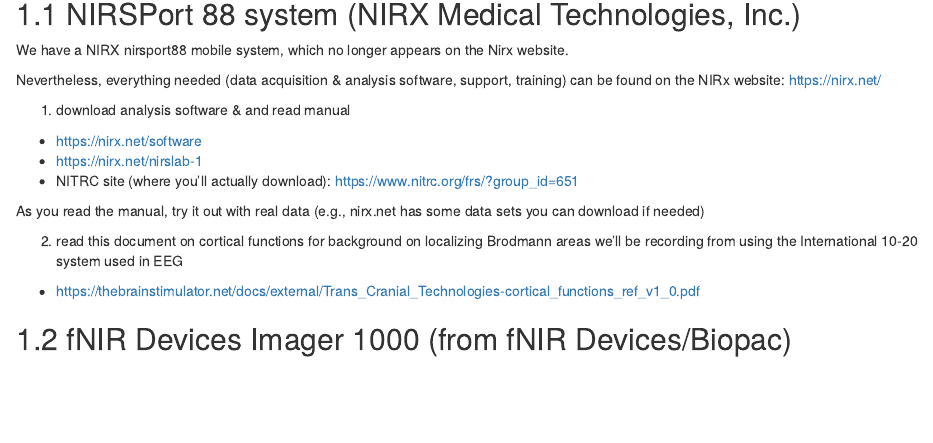
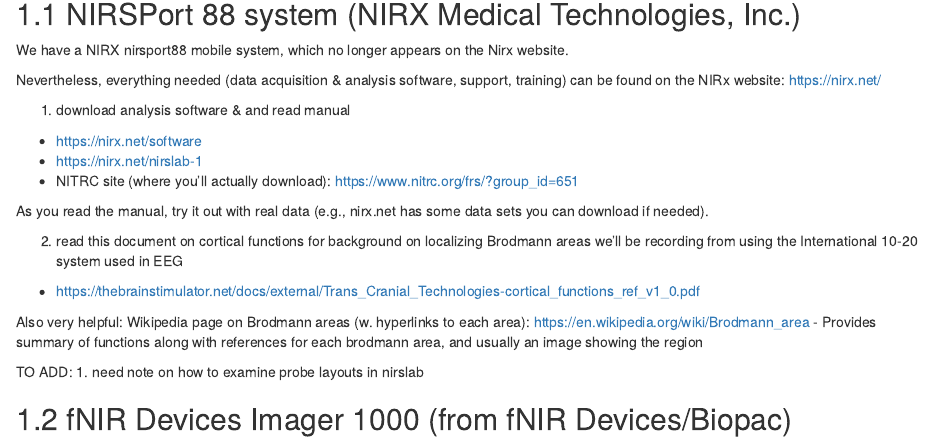
Before and after one commit to cbohil/lab_manual, an R Markdown document (05-fNIRS.Rmd): the page in a window 1100 px wide, from 80 px down. Rendered offline with R 4.5, knitr and Pandoc, with nearby package versions; drawn as R Markdown's standard HTML page in place of the format the file asks for.

Commit message:
added wikipedia note re brodmann areas

```diff
--- a/05-fNIRS.Rmd
+++ b/05-fNIRS.Rmd
@@ -12,13 +12,18 @@
 - https://nirx.net/nirslab-1
 - NITRC site (where you'll actually download): https://www.nitrc.org/frs/?group_id=651
 
-As you read the manual, try it out with real data (e.g., nirx.net has some data sets you can download if needed)
+As you read the manual, try it out with real data (e.g., nirx.net has some data sets you can download if needed).
+
 
 2. read this document on cortical functions for background on localizing Brodmann areas we'll be recording from using the International 10-20 system used in EEG
 - https://thebrainstimulator.net/docs/external/Trans_Cranial_Technologies-cortical_functions_ref_v1_0.pdf
 
+Also very helpful: Wikipedia page on Brodmann areas (w. hyperlinks to each area):
+https://en.wikipedia.org/wiki/Brodmann_area
+- Provides summary of functions along with references for each brodmann area, and usually an image showing the region
 
-
+TO ADD:
+1. need note on how to examine probe layouts in nirslab
 
 
 ## fNIR Devices Imager 1000 (from fNIR Devices/Biopac)
```
Also changed, not shown: docs/bookdown-demo.tex, docs/search_index.json, 4 other files.
